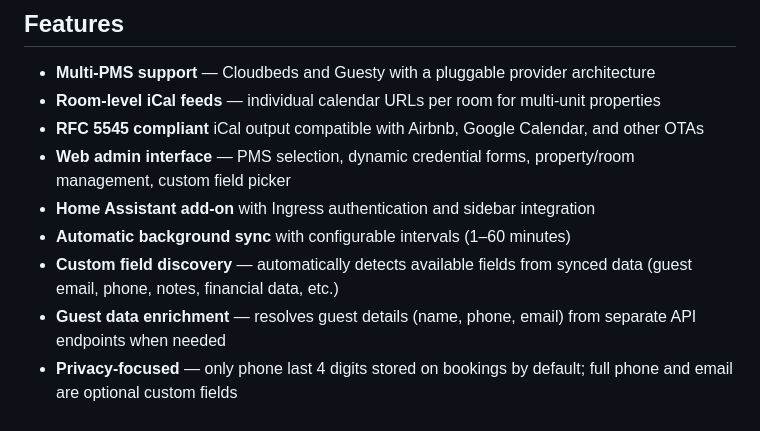
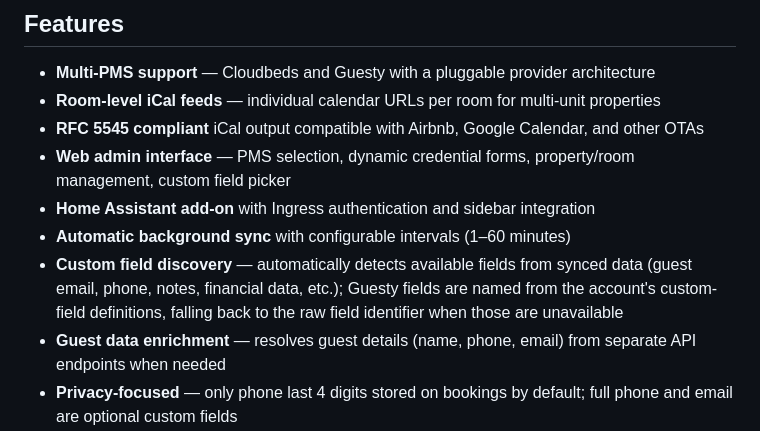
Before and after one commit to tykeal/homeassistant-rentalsync-bridge, a Markdown page: README.md, the part around the change. Drawn GitHub-style.

Commit message:
Docs(readme): Note Guesty custom field naming
Record that Guesty field labels come from the account's custom-field
definitions, and that an unresolved field falls back to its raw
identifier.

Co-Authored-By: Claude <claude@anthropic.com>
Signed-off-by: Andrew Grimberg <tykeal@bardicgrove.org>

```diff
--- a/README.md
+++ b/README.md
@@ -37,7 +37,9 @@ backends in the future.
 - **Home Assistant add-on** with Ingress authentication and sidebar integration
 - **Automatic background sync** with configurable intervals (1–60 minutes)
 - **Custom field discovery** — automatically detects available fields from
-  synced data (guest email, phone, notes, financial data, etc.)
+  synced data (guest email, phone, notes, financial data, etc.); Guesty
+  fields are named from the account's custom-field definitions, falling
+  back to the raw field identifier when those are unavailable
 - **Guest data enrichment** — resolves guest details (name, phone, email) from
   separate API endpoints when needed
 - **Privacy-focused** — only phone last 4 digits stored on bookings by default;
```
